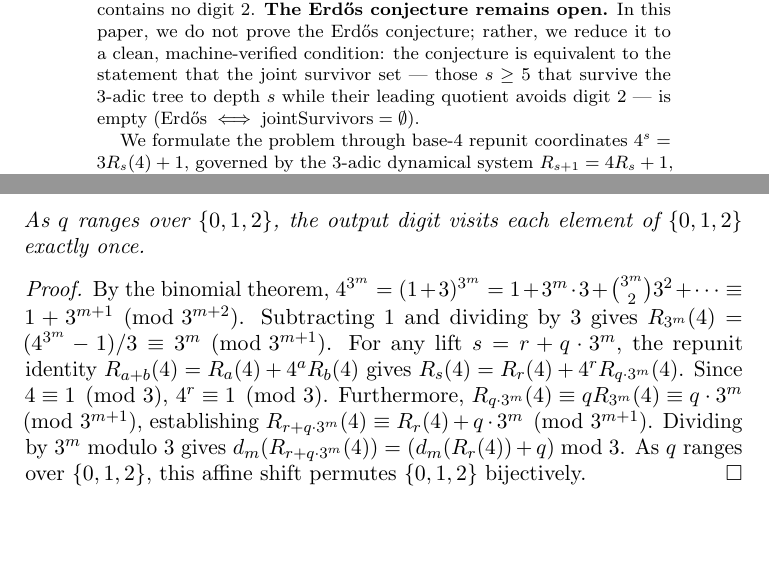
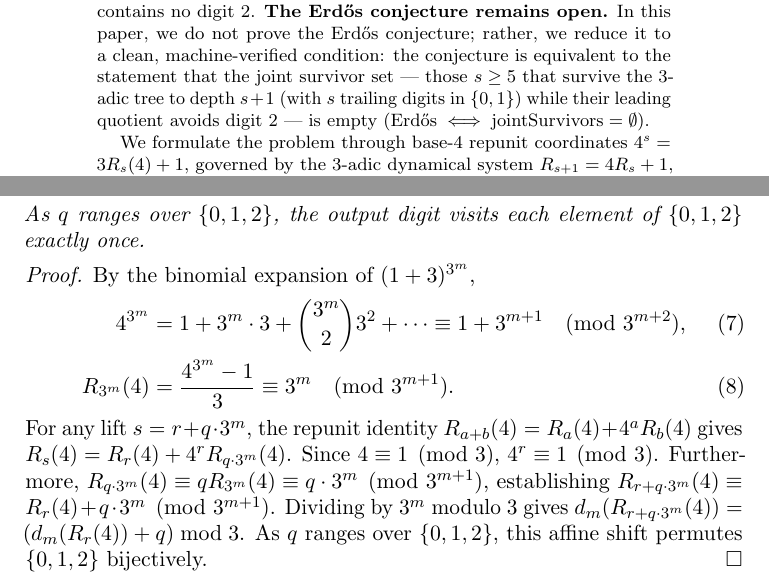
Before and after one commit to ezzasdf/erdos-problem-engine, a LaTeX paper (paper/erdos_ternary_repunit.tex): two parts of pages 1 and 3 of 10, joined at a grey line, cut so that both start at the same text, the shorter picture padded with empty space. Compiled offline with pdfLaTeX.

Commit message:
fix(paper): display binomial expansion in Lemma 2.2 and align abstract tree depth notation to s+1

```diff
--- a/paper/erdos_ternary_repunit.tex
+++ b/paper/erdos_ternary_repunit.tex
@@ -39,7 +39,7 @@
 \begin{document}
 
 \begin{abstract}
-In 1978, Paul Erd\H{o}s conjectured that $2^0 = 1$, $2^2 = 4$, and $2^8 = 256$ are the only powers of $2$ whose base-$3$ (ternary) expansion contains no digit $2$. \textbf{The Erd\H{o}s conjecture remains open.} In this paper, we do not prove the Erd\H{o}s conjecture; rather, we reduce it to a clean, machine-verified condition: the conjecture is equivalent to the statement that the joint survivor set --- those $s \ge 5$ that survive the $3$-adic tree to depth $s$ while their leading quotient avoids digit $2$ --- is empty ($\text{Erd\H{o}s} \iff \mathrm{jointSurvivors} = \emptyset$).
+In 1978, Paul Erd\H{o}s conjectured that $2^0 = 1$, $2^2 = 4$, and $2^8 = 256$ are the only powers of $2$ whose base-$3$ (ternary) expansion contains no digit $2$. \textbf{The Erd\H{o}s conjecture remains open.} In this paper, we do not prove the Erd\H{o}s conjecture; rather, we reduce it to a clean, machine-verified condition: the conjecture is equivalent to the statement that the joint survivor set --- those $s \ge 5$ that survive the $3$-adic tree to depth $s+1$ (with $s$ trailing digits in $\{0, 1\}$) while their leading quotient avoids digit $2$ --- is empty ($\text{Erd\H{o}s} \iff \mathrm{jointSurvivors} = \emptyset$).
 
 We formulate the problem through base-$4$ repunit coordinates $4^s = 3 R_s(4) + 1$, governed by the $3$-adic dynamical system $R_{s+1} = 4 R_s + 1$, building upon the repunit framework of Idowu (arXiv:2610.03789)~\cite{Idowu2026}. We prove that the rooted tree of repunit admissible residue classes is strictly isomorphic to the classical survivor tree of powers of $2$, establishing an exact level-by-level and branching correspondence. We establish the Archimedean--$3$-Adic Decoupling Theorem, which reduces the problem to an exact Diophantine target, and analyze the joint summability heuristic $\sum (2/3)^{1.26s} < \infty$, explaining why Borel--Cantelli does not apply to deterministic integer orbits.
 
@@ -109,7 +109,12 @@ As $q$ ranges over $\{0, 1, 2\}$, the output digit visits each element of $\{0,
 \end{lemma}
 
 \begin{proof}
-By the binomial theorem, $4^{3^m} = (1 + 3)^{3^m} = 1 + 3^m \cdot 3 + \binom{3^m}{2} 3^2 + \dots \equiv 1 + 3^{m+1} \pmod{3^{m+2}}$. Subtracting $1$ and dividing by $3$ gives $R_{3^m}(4) = (4^{3^m} - 1)/3 \equiv 3^m \pmod{3^{m+1}}$. For any lift $s = r + q \cdot 3^m$, the repunit identity $R_{a+b}(4) = R_a(4) + 4^a R_b(4)$ gives $R_s(4) = R_r(4) + 4^r R_{q \cdot 3^m}(4)$. Since $4 \equiv 1 \pmod 3$, $4^r \equiv 1 \pmod 3$. Furthermore, $R_{q \cdot 3^m}(4) \equiv q R_{3^m}(4) \equiv q \cdot 3^m \pmod{3^{m+1}}$, establishing $R_{r + q \cdot 3^m}(4) \equiv R_r(4) + q \cdot 3^m \pmod{3^{m+1}}$. Dividing by $3^m$ modulo $3$ gives $d_m(R_{r + q \cdot 3^m}(4)) = (d_m(R_r(4)) + q) \bmod 3$. As $q$ ranges over $\{0, 1, 2\}$, this affine shift permutes $\{0, 1, 2\}$ bijectively.
+By the binomial expansion of $(1 + 3)^{3^m}$,
+\begin{align}
+4^{3^m} &= 1 + 3^m \cdot 3 + \binom{3^m}{2} 3^2 + \dots \equiv 1 + 3^{m+1} \pmod{3^{m+2}}, \\
+R_{3^m}(4) &= \frac{4^{3^m} - 1}{3} \equiv 3^m \pmod{3^{m+1}}.
+\end{align}
+For any lift $s = r + q \cdot 3^m$, the repunit identity $R_{a+b}(4) = R_a(4) + 4^a R_b(4)$ gives $R_s(4) = R_r(4) + 4^r R_{q \cdot 3^m}(4)$. Since $4 \equiv 1 \pmod 3$, $4^r \equiv 1 \pmod 3$. Furthermore, $R_{q \cdot 3^m}(4) \equiv q R_{3^m}(4) \equiv q \cdot 3^m \pmod{3^{m+1}}$, establishing $R_{r + q \cdot 3^m}(4) \equiv R_r(4) + q \cdot 3^m \pmod{3^{m+1}}$. Dividing by $3^m$ modulo $3$ gives $d_m(R_{r + q \cdot 3^m}(4)) = (d_m(R_r(4)) + q) \bmod 3$. As $q$ ranges over $\{0, 1, 2\}$, this affine shift permutes $\{0, 1, 2\}$ bijectively.
 \end{proof}
 
 \begin{corollary}[Exact Two-of-Three Branching]\label{cor:two_of_three}
```
Also changed, not shown: paper/cantor_multiplier_dimension.pdf, paper/erdos_ternary_repunit.pdf.
